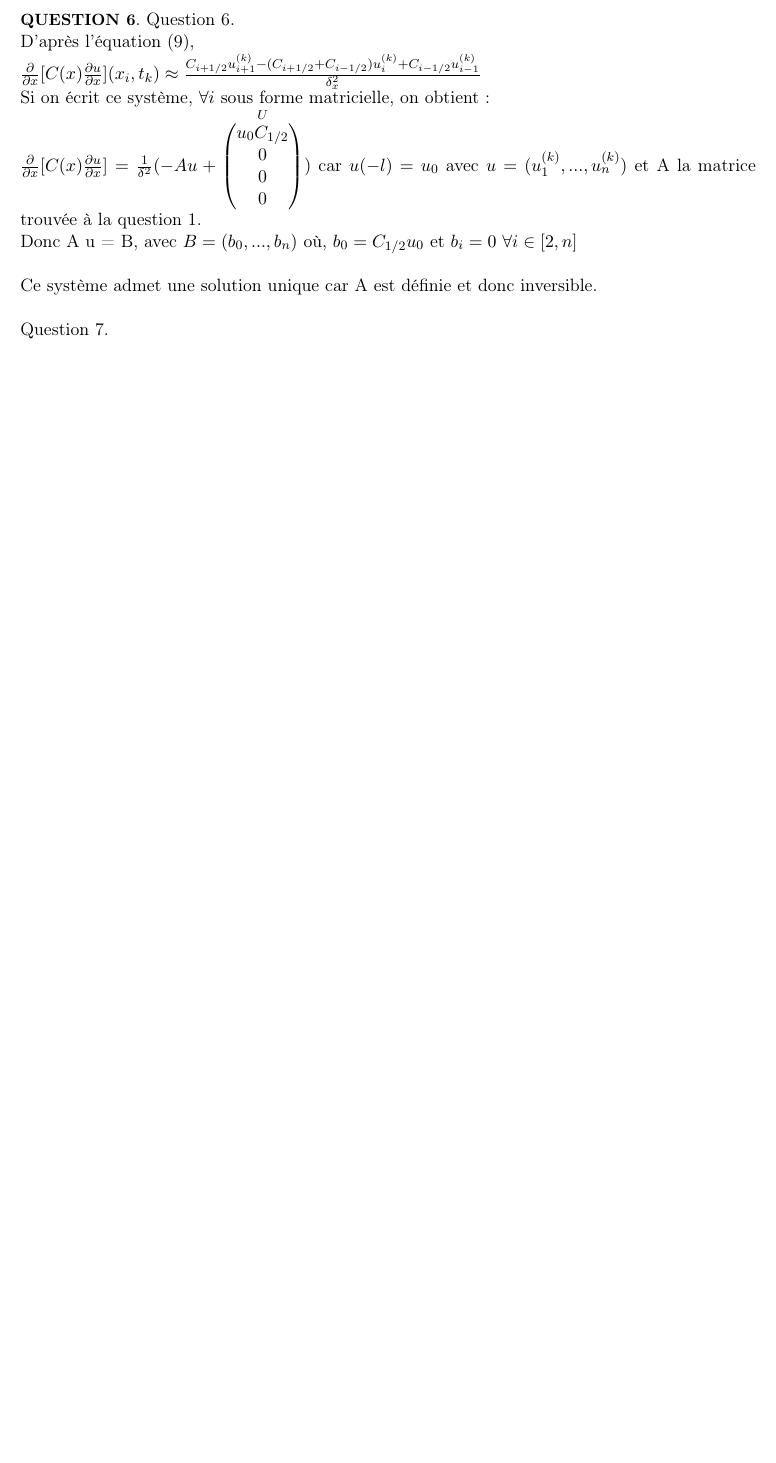
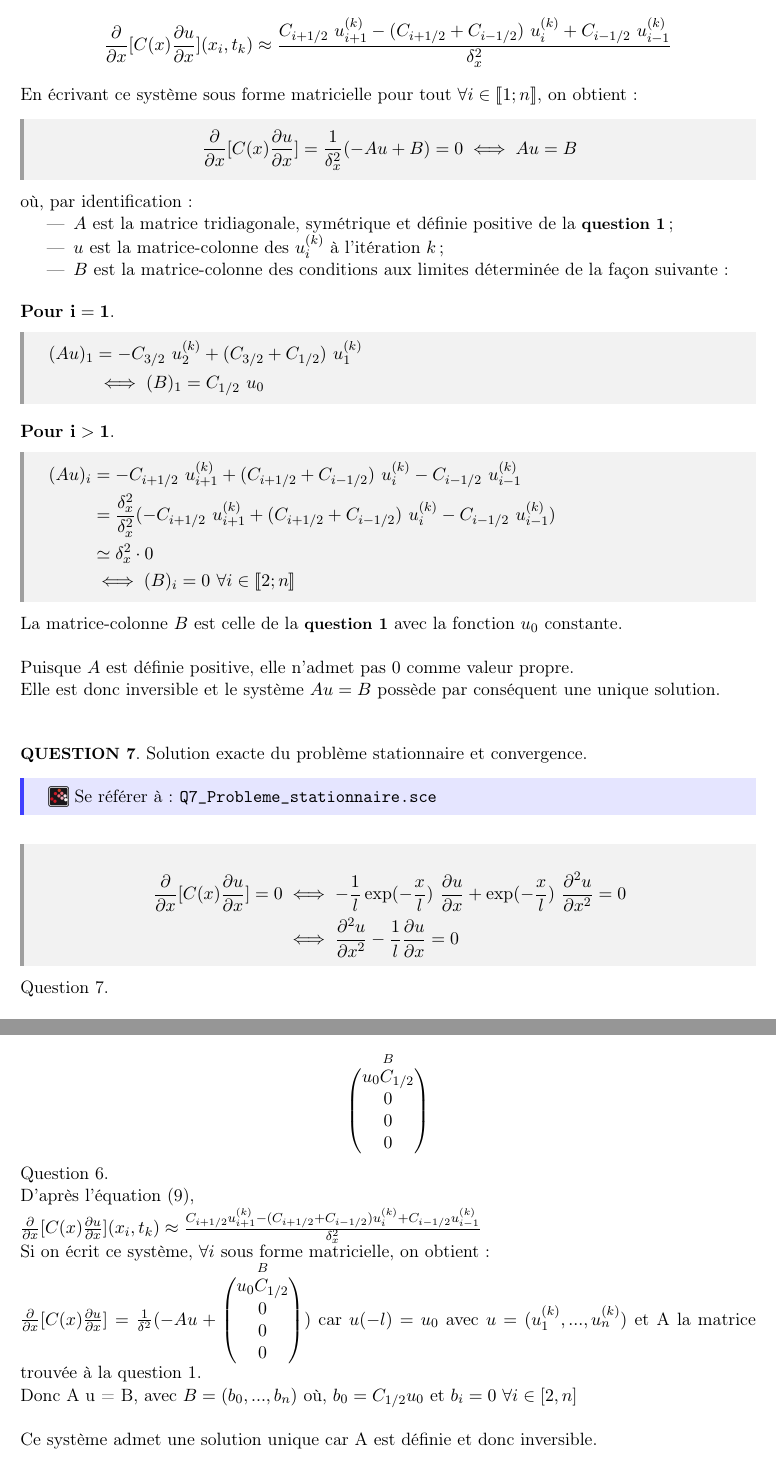
Before and after one commit to Aurelieen/Ensi_MethodesNumeriques, a LaTeX document (compte_rendu/compte_rendu.tex): part of page 3 of 9 before the commit and two parts of pages 3 and 10 of 10 after it, the two joined at a grey line, cut so that both start at the same text, the shorter picture padded with empty space. Compiled offline with pdfLaTeX.

Commit message:
Compte-rendu : questions 6 et 7

```diff
--- a/compte_rendu/compte_rendu.tex
+++ b/compte_rendu/compte_rendu.tex
@@ -236,42 +236,81 @@
       \end{pmatrix}
       \]
 
-      \begin{ref_scilab}
-          \raisebox{-0.5ex}{\includegraphics[height=12px]{images/logo_scilab.png}}
-          \emph{Pour calculer et vérifier cet exemple, cf.} \texttt{\emph{Q5\_Exemple\_Cholesky.sce}}
-      \end{ref_scilab}
+    \begin{ref_scilab}
+        \raisebox{-0.5ex}{\includegraphics[height=12px]{images/logo_scilab.png}}
+        \emph{Pour calculer et vérifier cet exemple, cf.} \texttt{\emph{Q5\_Exemple\_Cholesky.sce}}
+    \end{ref_scilab}
 
 \section{Problème stationnaire}
 
-    \quest{QUESTION 6}.
-Question 6.
+    \quest{QUESTION 6}. L'équation $(9)$ de l'énoncé fournit une appromixation du système $(13)$ :
+        $$ \frac{\partial }{\partial x} [C(x)\frac{\partial u }{\partial x}](x_i, t_k) \approx \frac{C_{i+1/2}\ u_{i+1}^{(k)} - (C_{i+1/2} + C_{i-1/2})\ u_i^{(k)} + C_{i-1/2}\ u_{i-1}^{(k)}}{\delta_x^2} $$
 
-D'après l'équation (9),
-\newline
-$ \frac{\partial }{\partial x} [C(x)\frac{\partial u }{\partial x}](x_i, t_k) \approx \frac{C_{i+1/2}u_{i+1}^{(k)} - (C_{i+1/2} + C_{i-1/2})u_i^{(k)} + C_{i-1/2}u_{i-1}^{(k)}}{\delta_x^2} $
-\newline
-Si on écrit ce système, $\forall i $ sous forme matricielle, on obtient:
-\newline
-$ \frac{\partial }{\partial x} [C(x)\frac{\partial u }{\partial x}] = \frac{1}{\delta ^2} (-A u +
-\overset{U} {
-    \begin{pmatrix}
-        u_0 C_{1/2} \\
-        0 \\
-        0 \\
-        0 \\
-    \end{pmatrix}
-})$
-car $u(-l) = u_0$
-avec $u = (u_1^{(k)}, ... , u_n^{(k)}) $
-et A la matrice trouvée à la question 1.
-\newline
-Donc A u = B, avec $B = (b_0, ..., b_n)$
-où, $b_0 = C_{1/2} u_0$
-et $b_i = 0$  $\forall i \in [2, n] $
-\newline
+    En écrivant ce système sous forme matricielle pour tout $\forall i \in \llbracket 1; n \rrbracket$, on obtient :
+    \begin{calculs}
+        $$ \frac{\partial }{\partial x} [C(x)\frac{\partial u }{\partial x}] = \frac{1}{\delta_{x}^2} (-A u + B) = 0
+        \iff
+        A u = B
+        $$
+    \end{calculs}
 
-Ce système admet une solution unique car A est définie et donc inversible.
-\newline
+    où, par identification :
+    \begin{itemize}
+        \item $A$ est la matrice tridiagonale, symétrique et définie positive de la \quest{question 1} ;
+        \item $u$ est la matrice-colonne des $u_i^{(k)}$ à l'itération $k$ ;
+        \item $B$ est la matrice-colonne des conditions aux limites déterminée de la façon suivante :
+    \end{itemize}
+
+    \bigskip
+    \textbf{Pour }$\mathbf{i = 1}$.
+    \begin{calculs}
+        $\begin{aligned}[t]
+            (Au)_{1} & = -C_{3/2}\ u_{2}^{(k)} + (C_{3/2} + C_{1/2})\ u_1^{(k)} \\
+                     &\iff (B)_{1} = C_{1/2}\ u_{0}
+        \end{aligned}$
+    \end{calculs}
+
+    \smallskip
+    \textbf{Pour }$\mathbf{i > 1}$.
+    \begin{calculs}
+        $\begin{aligned}[t]
+            (Au)_{i} & = -C_{i+1/2}\ u_{i+1}^{(k)} + (C_{i+1/2} + C_{i-1/2})\ u_i^{(k)} - C_{i-1/2}\ u_{i-1}^{(k)} \\
+                     & = \frac{\delta_{x}^2}{\delta_{x}^2} (-C_{i+1/2}\ u_{i+1}^{(k)} + (C_{i+1/2} + C_{i-1/2})\ u_i^{(k)} - C_{i-1/2}\ u_{i-1}^{(k)}) \\
+                     & \simeq \delta_{x}^2 \cdot 0 \\
+                     &\iff (B)_{i} = 0\ \forall i \in \llbracket 2; n \rrbracket
+        \end{aligned}$
+    \end{calculs}
+
+    La matrice-colonne $B$ est celle de la \quest{question 1} avec la fonction $u_0$ constante.\newline\newline
+    Puisque $A$ est définie positive, elle n'admet pas $0$ comme valeur propre.\newline
+    Elle est donc inversible et le système $A u = B$ possède par conséquent une unique solution.\newline
+
+    \bigskip
+    \quest{QUESTION 7}. Solution exacte du problème stationnaire et convergence.
+    \begin{ref_scilab}
+        \raisebox{-0.5ex}{\includegraphics[height=12px]{images/logo_scilab.png}}
+        \emph{Se référer à :} \texttt{\emph{Q7\_Probleme\_stationnaire.sce}}
+    \end{ref_scilab}
+
+    % On résout l'équation $\forall x \in\ ]-l; l[$ :
+    % $$
+    % \begin{cases}
+    %     \displaystyle
+    %     \frac{\partial}{\partial x}[C(x)\frac{\partial u}{\partial x}] = 0 \\
+    %     u(-l) = u_0 \\
+    %     u(l) = 0
+    % \end{cases}
+    % $$
+
+    \begin{calculs}
+        \begin{equation*}
+        \begin{split}
+            \frac{\partial}{\partial x}[C(x)\frac{\partial u}{\partial x}] = 0 & \iff
+            -\frac{1}{l} \exp(-\frac{x}{l})\ \frac{\partial u}{\partial x} + \exp(-\frac{x}{l})\ \frac{\partial^2 u }{\partial x^2} = 0 \\
+            & \iff \frac{\partial^2 u}{\partial x^2} - \frac{1}{l} \frac{\partial u}{\partial x} = 0
+        \end{split}
+        \end{equation*}
+    \end{calculs}
 
 Question 7.
 
@@ -640,4 +681,44 @@ On retrouve ici les matrices A et B de la question (6).
     $ \frac{\partial}{\partial x}[C(x)\frac{\partial u}{\partial x}](x_i, t_k) = \frac{
     C_{i+1/2}u_{i+1}^{(k)} - (C_{i+1/2} + C_{i-1/2})u_i^{(k)}+C_{i-1/2}u_{i-1}^{k}}{\delta^{2}}$
     Pour résoudre (13), on résout 9 pour chaque coefficient $u_i^{k}$
+
+    $$
+    \overset{B} {
+        \begin{pmatrix}
+            u_0 C_{1/2} \\
+            0 \\
+            0 \\
+            0 \\
+        \end{pmatrix}
+    }
+    $$
+
+    Question 6.
+
+    D'après l'équation (9),
+    \newline
+    $ \frac{\partial }{\partial x} [C(x)\frac{\partial u }{\partial x}](x_i, t_k) \approx \frac{C_{i+1/2}u_{i+1}^{(k)} - (C_{i+1/2} + C_{i-1/2})u_i^{(k)} + C_{i-1/2}u_{i-1}^{(k)}}{\delta_x^2} $
+    \newline
+    Si on écrit ce système, $\forall i $ sous forme matricielle, on obtient:
+    \newline
+    $ \frac{\partial }{\partial x} [C(x)\frac{\partial u }{\partial x}] = \frac{1}{\delta ^2} (-A u +
+    \overset{B} {
+        \begin{pmatrix}
+            u_0 C_{1/2} \\
+            0 \\
+            0 \\
+            0 \\
+        \end{pmatrix}
+    })$
+    car $u(-l) = u_0$
+    avec $u = (u_1^{(k)}, ... , u_n^{(k)}) $
+    et A la matrice trouvée à la question 1.
+    \newline
+    Donc A u = B, avec $B = (b_0, ..., b_n)$
+    où, $b_0 = C_{1/2} u_0$
+    et $b_i = 0$  $\forall i \in [2, n] $
+    \newline
+
+    Ce système admet une solution unique car A est définie et donc inversible.
+    \newline
 \end{document}
```
Also changed, not shown: compte_rendu/compte_rendu.pdf, compte_rendu/compte_rendu.tex (2 more changed lines), 3 other files.
